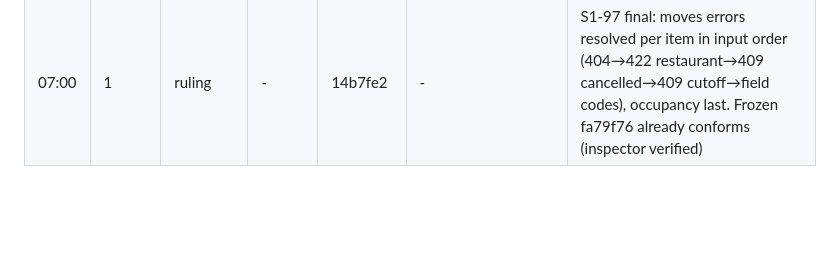
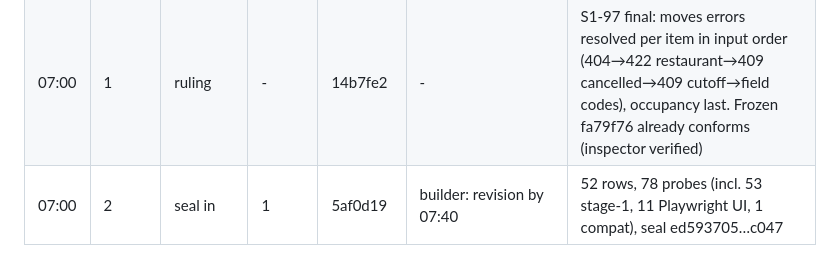
Before and after one commit to kinnuworks/clausework, a Markdown page: evidence/ledger.md, the part around the change. GitHub-like rendering; blank space fills up the shorter version.

Commit message:
lead: ledger — stage-2 seal

```diff
--- a/evidence/ledger.md
+++ b/evidence/ledger.md
@@ -41,3 +41,4 @@ All five seats present in room at 06:33 (dhirajkavuri/{lead,builder,finisher,exa
 | 06:59 | 1 | FROZEN | 2 | fa79f76 (tag stage-1-frozen) | - | Rounds used 2; time 06:38-06:59 (21 min). Open clauses: none known. Note: F1 regression probe to be carried in stage-2 probes |
 | 06:59 | 2 | OPEN | 1 | - | builder: stage-2 revision by 07:40; finisher: copy UI into stage-2 static dir + real-API captures; examiner: stage-2 seal by 07:25 | |
 | 07:00 | 1 | ruling | - | 14b7fe2 | - | S1-97 final: moves errors resolved per item in input order (404→422 restaurant→409 cancelled→409 cutoff→field codes), occupancy last. Frozen fa79f76 already conforms (inspector verified) |
+| 07:00 | 2 | seal in | 1 | 5af0d19 | builder: revision by 07:40 | 52 rows, 78 probes (incl. 53 stage-1, 11 Playwright UI, 1 compat), seal ed593705…c047 |
```
